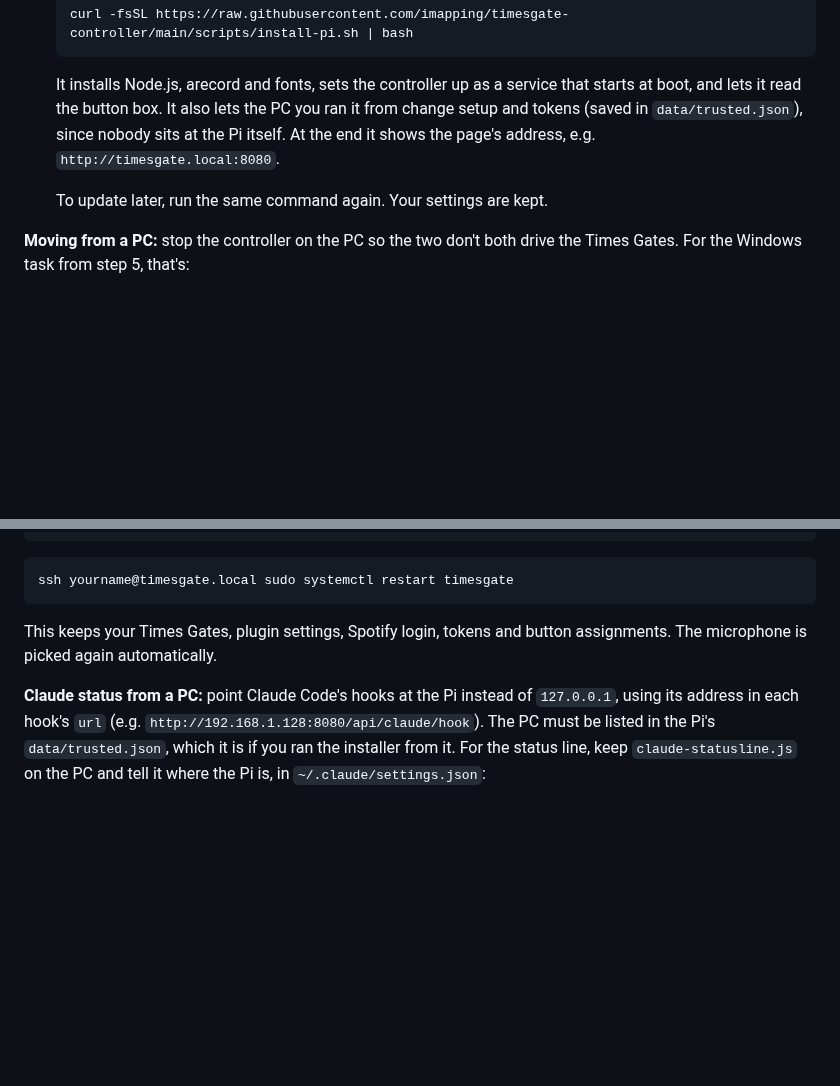
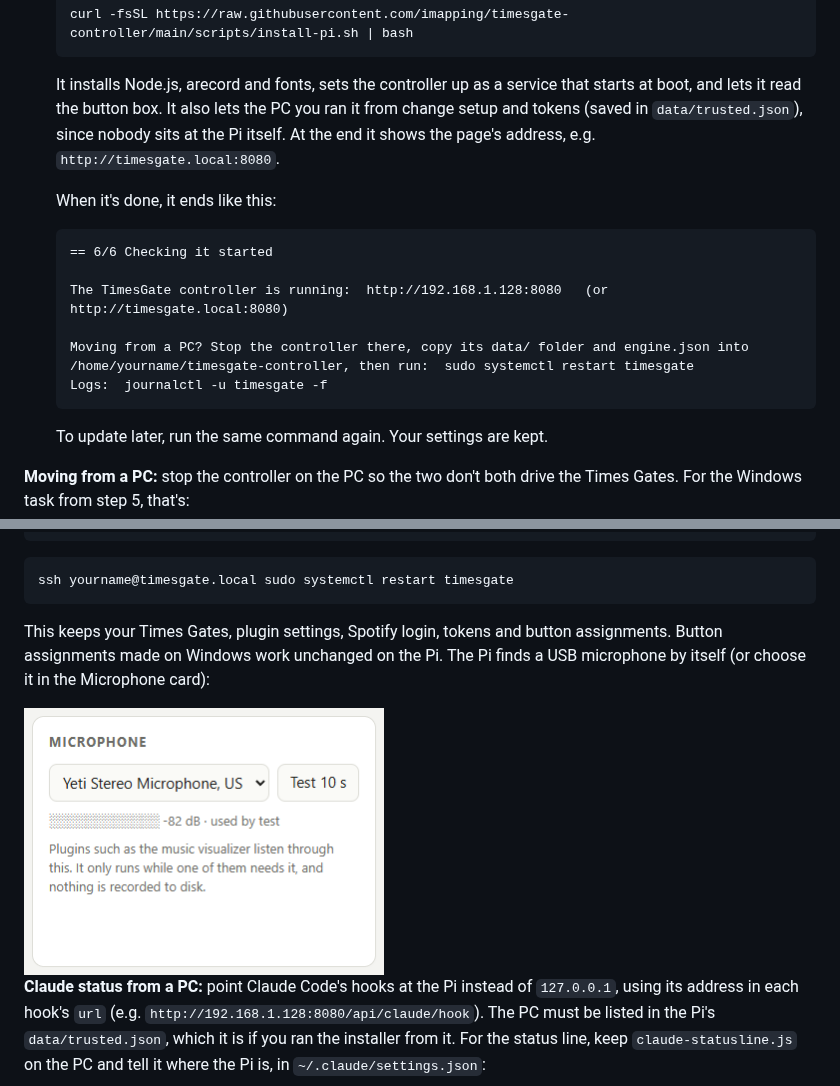
Before and after one commit to imapping/timesgate-controller, a Markdown page: README.md, 2 parts joined by grey strips. GitHub-like rendering; pictures changed too: docs/screenshots/pi-mic.png (added); blank space fills up the shorter version.

Commit message:
README: Pi installer output and microphone screenshot
Co-Authored-By: Claude Opus 5.5 <noreply@anthropic.com>

````diff
--- a/README.md
+++ b/README.md
@@ -198,6 +198,18 @@ your PC or phone.
    (saved in `data/trusted.json`), since nobody sits at the Pi itself. At the end it shows the
    page's address, e.g. `http://timesgate.local:8080`.
 
+   When it's done, it ends like this:
+
+   ```text
+   == 6/6 Checking it started
+
+   The TimesGate controller is running:  http://192.168.1.128:8080   (or http://timesgate.local:8080)
+
+   Moving from a PC? Stop the controller there, copy its data/ folder and engine.json into
+   /home/yourname/timesgate-controller, then run:  sudo systemctl restart timesgate
+   Logs:  journalctl -u timesgate -f
+   ```
+
    To update later, run the same command again. Your settings are kept.
 
 **Moving from a PC:** stop the controller on the PC so the two don't both drive the Times Gates.
@@ -217,8 +229,11 @@ scp -r data engine.json yourname@timesgate.local:timesgate-controller/
 ssh yourname@timesgate.local sudo systemctl restart timesgate
 ```
 
-This keeps your Times Gates, plugin settings, Spotify login, tokens and button assignments. The
-microphone is picked again automatically.
+This keeps your Times Gates, plugin settings, Spotify login, tokens and button assignments. Button
+assignments made on Windows work unchanged on the Pi. The Pi finds a USB microphone by itself (or
+choose it in the Microphone card):
+
+<img src="docs/screenshots/pi-mic.png" alt="The Microphone card on a Raspberry Pi, using a Yeti USB microphone" width="360">
 
 **Claude status from a PC:** point Claude Code's hooks at the Pi instead of `127.0.0.1`, using its
 address in each hook's `url` (e.g. `http://192.168.1.128:8080/api/claude/hook`). The PC must be
````
